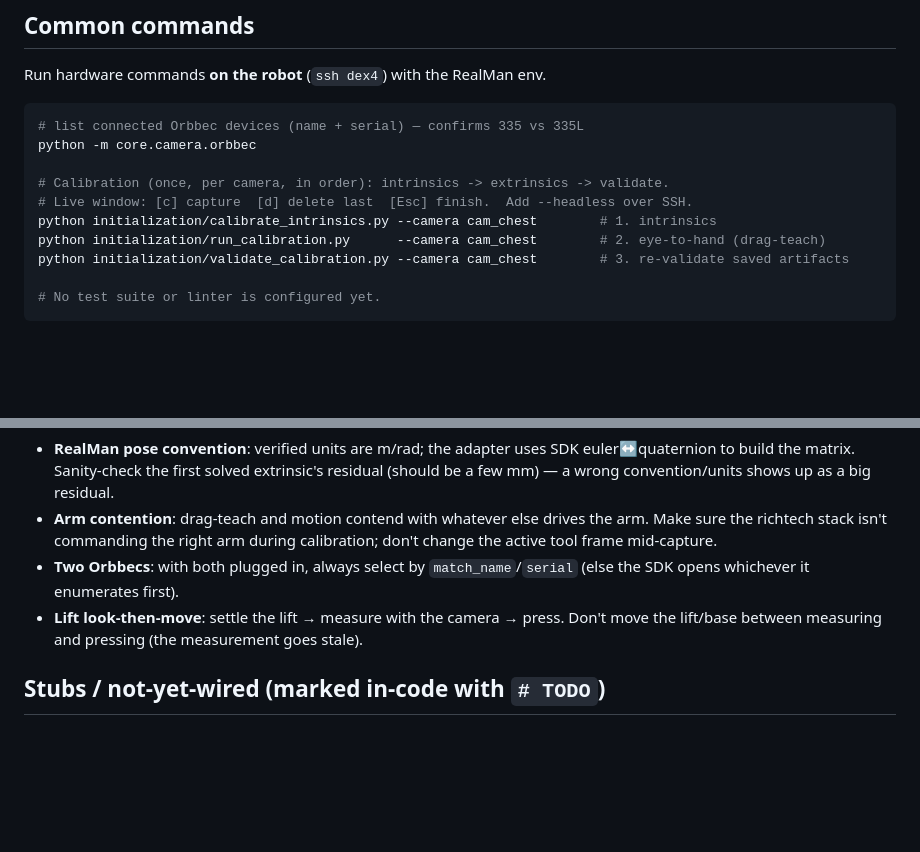
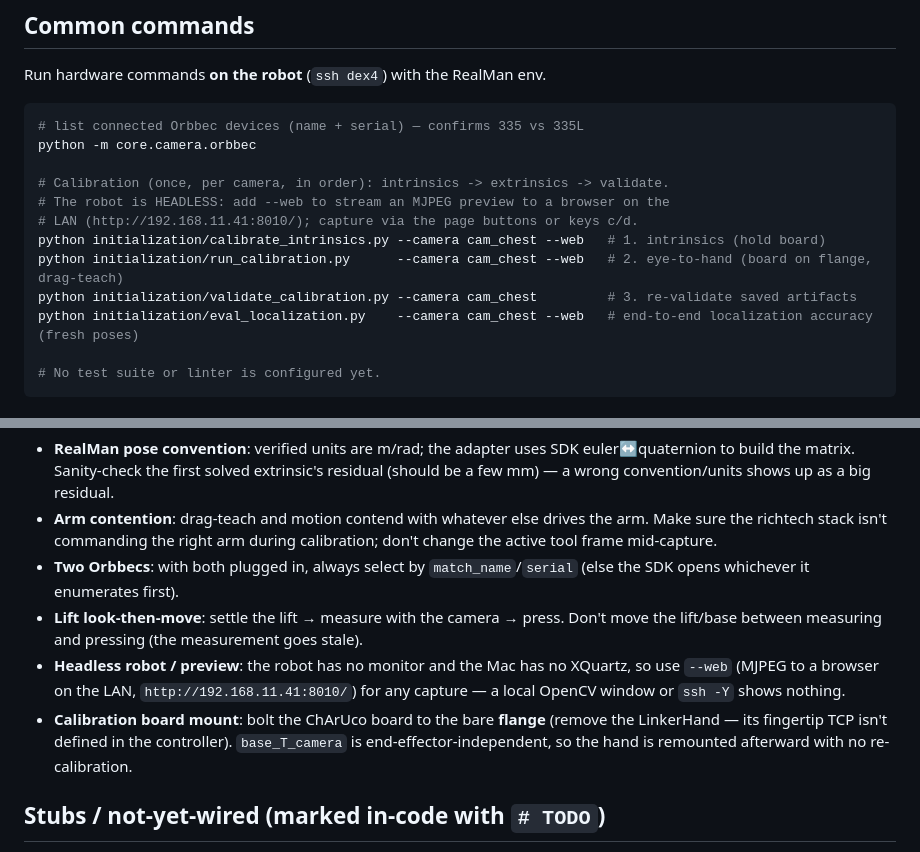
Before and after one commit to tigerlinRR/Dex_Elevator, a Markdown page: CLAUDE.md, 2 parts joined by grey strips. Rendered like a GitHub page; blank space fills up the shorter version.

````diff
--- a/CLAUDE.md
+++ b/CLAUDE.md
@@ -42,10 +42,12 @@ Run hardware commands **on the robot** (`ssh dex4`) with the RealMan env.
 python -m core.camera.orbbec
 
 # Calibration (once, per camera, in order): intrinsics -> extrinsics -> validate.
-# Live window: [c] capture  [d] delete last  [Esc] finish.  Add --headless over SSH.
-python initialization/calibrate_intrinsics.py --camera cam_chest        # 1. intrinsics
-python initialization/run_calibration.py      --camera cam_chest        # 2. eye-to-hand (drag-teach)
-python initialization/validate_calibration.py --camera cam_chest        # 3. re-validate saved artifacts
+# The robot is HEADLESS: add --web to stream an MJPEG preview to a browser on the
+# LAN (http://192.168.11.41:8010/); capture via the page buttons or keys c/d.
+python initialization/calibrate_intrinsics.py --camera cam_chest --web   # 1. intrinsics (hold board)
+python initialization/run_calibration.py      --camera cam_chest --web   # 2. eye-to-hand (board on flange, drag-teach)
+python initialization/validate_calibration.py --camera cam_chest         # 3. re-validate saved artifacts
+python initialization/eval_localization.py    --camera cam_chest --web   # end-to-end localization accuracy (fresh poses)
 
 # No test suite or linter is configured yet.
 ```
@@ -128,6 +130,12 @@ poses are PLACEHOLDERS — measure them on the real cell before running on hardw
   (else the SDK opens whichever it enumerates first).
 - **Lift look-then-move**: settle the lift → measure with the camera → press. Don't
   move the lift/base between measuring and pressing (the measurement goes stale).
+- **Headless robot / preview**: the robot has no monitor and the Mac has no XQuartz,
+  so use `--web` (MJPEG to a browser on the LAN, `http://192.168.11.41:8010/`) for
+  any capture — a local OpenCV window or `ssh -Y` shows nothing.
+- **Calibration board mount**: bolt the ChArUco board to the bare **flange** (remove
+  the LinkerHand — its fingertip TCP isn't defined in the controller). `base_T_camera`
+  is end-effector-independent, so the hand is remounted afterward with no re-calibration.
 
 ## Stubs / not-yet-wired (marked in-code with `# TODO`)
 
````
Also changed, not shown: README.md (+25 -12 lines).
